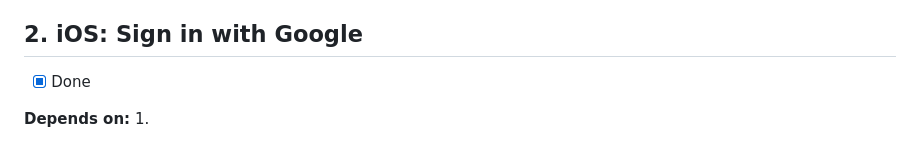
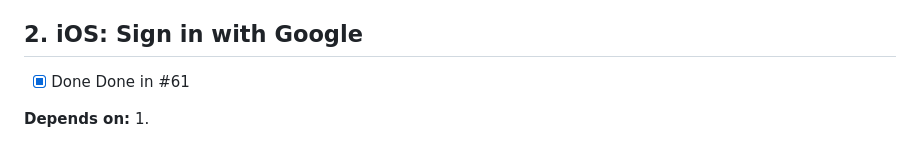
Before and after one commit to gerra/gains, a Markdown page: docs/auth-plan.md, the part around the change. GitHub-like rendering.

Commit message:
Record item 2 as done in #61
Co-Authored-By: Claude Opus 5.5 <noreply@anthropic.com>
Claude-Session: https://claude.ai/code/session_01E8TZuAeSFYwoz8NWdZvgER

```diff
--- a/docs/auth-plan.md
+++ b/docs/auth-plan.md
@@ -144,6 +144,7 @@ Tests: a desktop unit test for anything pure you add. The iOS code is checked by
 ## 2. iOS: Sign in with Google
 
 - [x] Done
+  Done in #61
 
 **Depends on:** 1.
 
```
